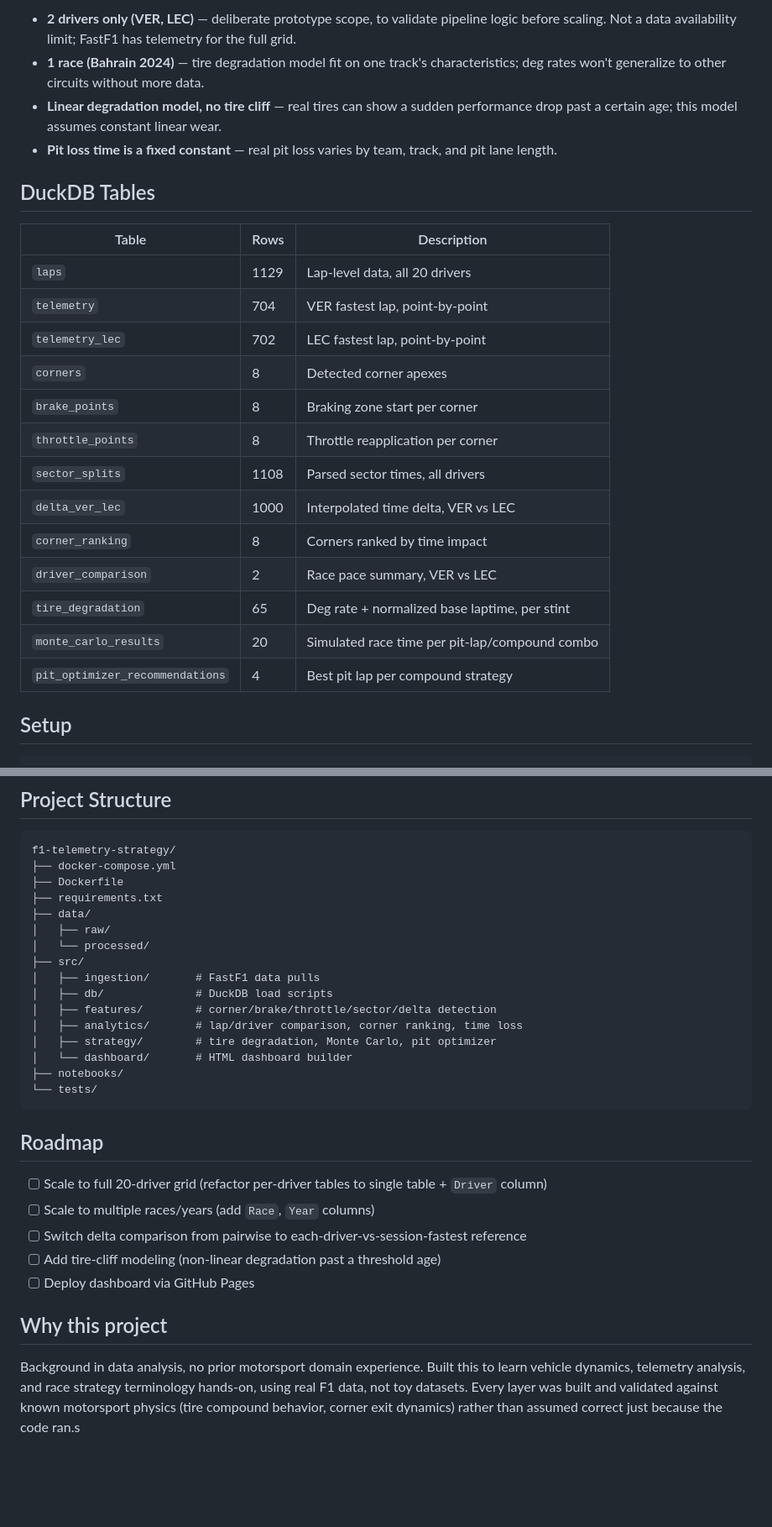
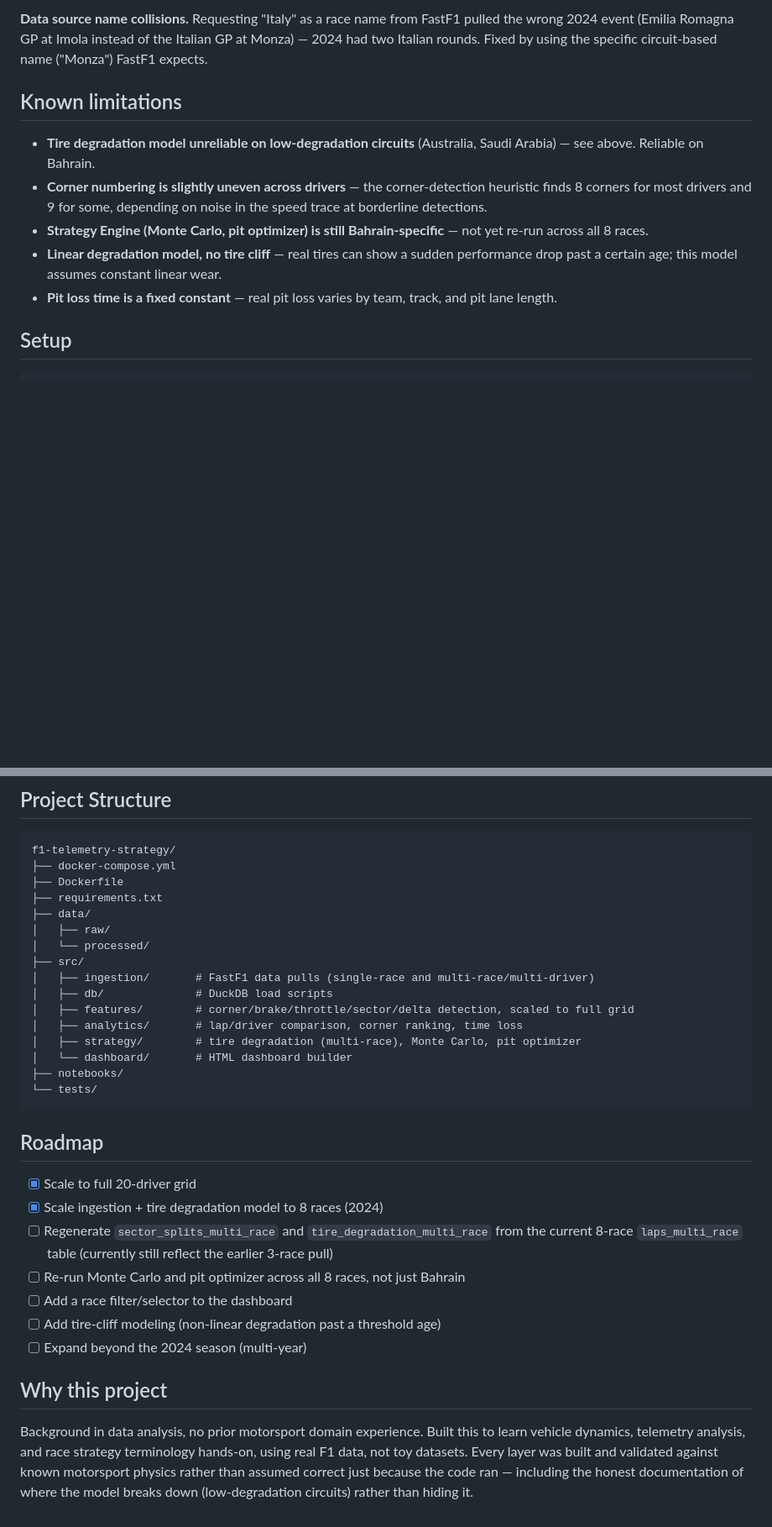
Before and after one commit to ashwinbasil/f1-telemetry-strategy, a Markdown page: README.md, 2 parts joined by grey strips. Shown at 84% size. Rendered like a GitHub page; blank space fills up the shorter version.

```diff
--- a/README.md
+++ b/README.md
@@ -66,26 +73,13 @@ Dashboard  ✅
 
-- **2 drivers only (VER, LEC)** — deliberate prototype scope, to validate pipeline logic before scaling. Not a data availability limit; FastF1 has telemetry for the full grid.
-- **1 race (Bahrain 2024)** — tire degradation model fit on one track's characteristics; deg rates won't generalize to other circuits without more data.
+**Data source name collisions.** Requesting "Italy" as a race name from FastF1 pulled the wrong 2024 event (Emilia Romagna GP at Imola instead of the Italian GP at Monza) — 2024 had two Italian rounds. Fixed by using the specific circuit-based name ("Monza") FastF1 expects.
+
+## Known limitations
+
+- **Tire degradation model unreliable on low-degradation circuits** (Australia, Saudi Arabia) — see above. Reliable on Bahrain.
+- **Corner numbering is slightly uneven across drivers** — the corner-detection heuristic finds 8 corners for most drivers and 9 for some, depending on noise in the speed trace at borderline detections.
+- **Strategy Engine (Monte Carlo, pit optimizer) is still Bahrain-specific** — not yet re-run across all 8 races.
 - **Linear degradation model, no tire cliff** — real tires can show a sudden performance drop past a certain age; this model assumes constant linear wear.
 - **Pit loss time is a fixed constant** — real pit loss varies by team, track, and pit lane length.
-
-## DuckDB Tables
-
-| Table | Rows | Description |
-|---|---|---|
-| `laps` | 1129 | Lap-level data, all 20 drivers |
-| `telemetry` | 704 | VER fastest lap, point-by-point |
-| `telemetry_lec` | 702 | LEC fastest lap, point-by-point |
-| `corners` | 8 | Detected corner apexes |
-| `brake_points` | 8 | Braking zone start per corner |
-| `throttle_points` | 8 | Throttle reapplication per corner |
-| `sector_splits` | 1108 | Parsed sector times, all drivers |
-| `delta_ver_lec` | 1000 | Interpolated time delta, VER vs LEC |
-| `corner_ranking` | 8 | Corners ranked by time impact |
-| `driver_comparison` | 2 | Race pace summary, VER vs LEC |
-| `tire_degradation` | 65 | Deg rate + normalized base laptime, per stint |
-| `monte_carlo_results` | 20 | Simulated race time per pit-lap/compound combo |
-| `pit_optimizer_recommendations` | 4 | Best pit lap per compound strategy |
 
 ## Setup
 
@@ -113,11 +107,11 @@ f1-telemetry-strategy/
 │   ├── raw/
 │   └── processed/
 ├── src/
-│   ├── ingestion/       # FastF1 data pulls
+│   ├── ingestion/       # FastF1 data pulls (single-race and multi-race/multi-driver)
 │   ├── db/              # DuckDB load scripts
-│   ├── features/        # corner/brake/throttle/sector/delta detection
+│   ├── features/        # corner/brake/throttle/sector/delta detection, scaled to full grid
 │   ├── analytics/       # lap/driver comparison, corner ranking, time loss
-│   ├── strategy/        # tire degradation, Monte Carlo, pit optimizer
+│   ├── strategy/        # tire degradation (multi-race), Monte Carlo, pit optimizer
 │   └── dashboard/       # HTML dashboard builder
 ├── notebooks/
 └── tests/
@@ -125,12 +119,14 @@ f1-telemetry-strategy/
 
 ## Roadmap
 
-- [ ] Scale to full 20-driver grid (refactor per-driver tables to single table + `Driver` column)
-- [ ] Scale to multiple races/years (add `Race`, `Year` columns)
-- [ ] Switch delta comparison from pairwise to each-driver-vs-session-fastest reference
+- [x] Scale to full 20-driver grid
+- [x] Scale ingestion + tire degradation model to 8 races (2024)
+- [ ] Regenerate `sector_splits_multi_race` and `tire_degradation_multi_race` from the current 8-race `laps_multi_race` table (currently still reflect the earlier 3-race pull)
+- [ ] Re-run Monte Carlo and pit optimizer across all 8 races, not just Bahrain
+- [ ] Add a race filter/selector to the dashboard
 - [ ] Add tire-cliff modeling (non-linear degradation past a threshold age)
-- [ ] Deploy dashboard via GitHub Pages
+- [ ] Expand beyond the 2024 season (multi-year)
 
 ## Why this project
 
-Background in data analysis, no prior motorsport domain experience. Built this to learn vehicle dynamics, telemetry analysis, and race strategy terminology hands-on, using real F1 data, not toy datasets. Every layer was built and validated against known motorsport physics (tire compound behavior, corner exit dynamics) rather than assumed correct just because the code ran.s
+Background in data analysis, no prior motorsport domain experience. Built this to learn vehicle dynamics, telemetry analysis, and race strategy terminology hands-on, using real F1 data, not toy datasets. Every layer was built and validated against known motorsport physics rather than assumed correct just because the code ran — including the honest documentation of where the model breaks down (low-degradation circuits) rather than hiding it.
```
Also changed, not shown: other parts of README.md (+24 -17 lines).
